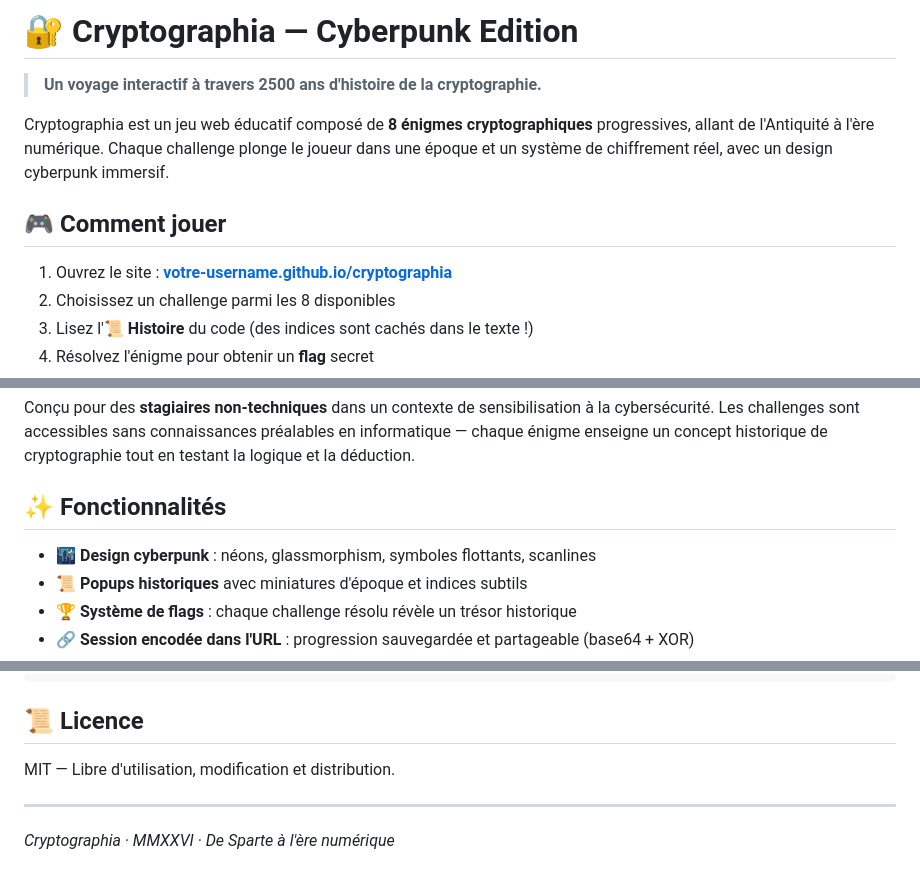
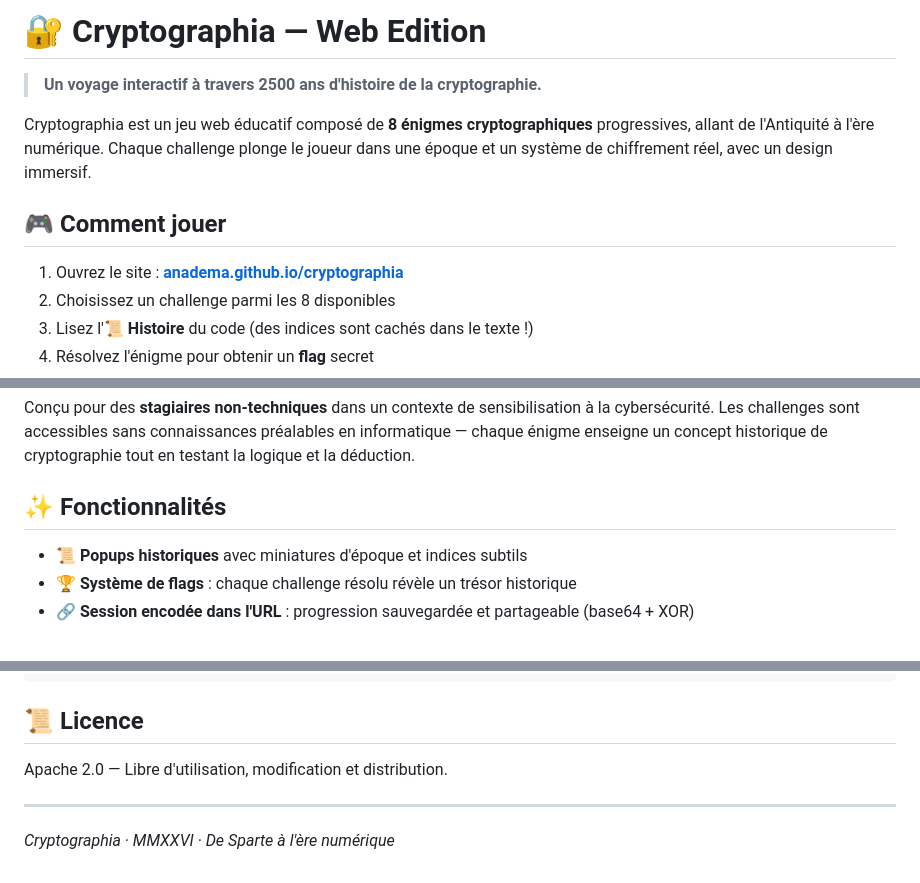
Before and after one commit to Anadema/Cryptographia, a Markdown page: README.md, 3 parts joined by grey strips. Rendered like a GitHub page.

```diff
--- a/README.md
+++ b/README.md
@@ -1,12 +1,12 @@
-# 🔐 Cryptographia — Cyberpunk Edition
+# 🔐 Cryptographia — Web Edition
 
 > **Un voyage interactif à travers 2500 ans d'histoire de la cryptographie.**
 
-Cryptographia est un jeu web éducatif composé de **8 énigmes cryptographiques** progressives, allant de l'Antiquité à l'ère numérique. Chaque challenge plonge le joueur dans une époque et un système de chiffrement réel, avec un design cyberpunk immersif.
+Cryptographia est un jeu web éducatif composé de **8 énigmes cryptographiques** progressives, allant de l'Antiquité à l'ère numérique. Chaque challenge plonge le joueur dans une époque et un système de chiffrement réel, avec un design immersif.
 
 ## 🎮 Comment jouer
 
-1. Ouvrez le site : **[votre-username.github.io/cryptographia](https://votre-username.github.io/cryptographia)**
+1. Ouvrez le site : **[anadema.github.io/cryptographia](https://anadema.github.io//cryptographia)**
 2. Choisissez un challenge parmi les 8 disponibles
 3. Lisez l'**📜 Histoire** du code (des indices sont cachés dans le texte !)
 4. Résolvez l'énigme pour obtenir un **flag** secret
@@ -31,7 +31,6 @@ Conçu pour des **stagiaires non-techniques** dans un contexte de sensibilisatio
 
 ## ✨ Fonctionnalités
 
-- **🌃 Design cyberpunk** : néons, glassmorphism, symboles flottants, scanlines
 - **📜 Popups historiques** avec miniatures d'époque et indices subtils
 - **🏆 Système de flags** : chaque challenge résolu révèle un trésor historique
 - **🔗 Session encodée dans l'URL** : progression sauvegardée et partageable (base64 + XOR)
@@ -83,7 +82,7 @@ cryptographia/
 
 ## 📜 Licence
 
-MIT — Libre d'utilisation, modification et distribution.
+Apache 2.0 — Libre d'utilisation, modification et distribution.
 
 ---
 
```
